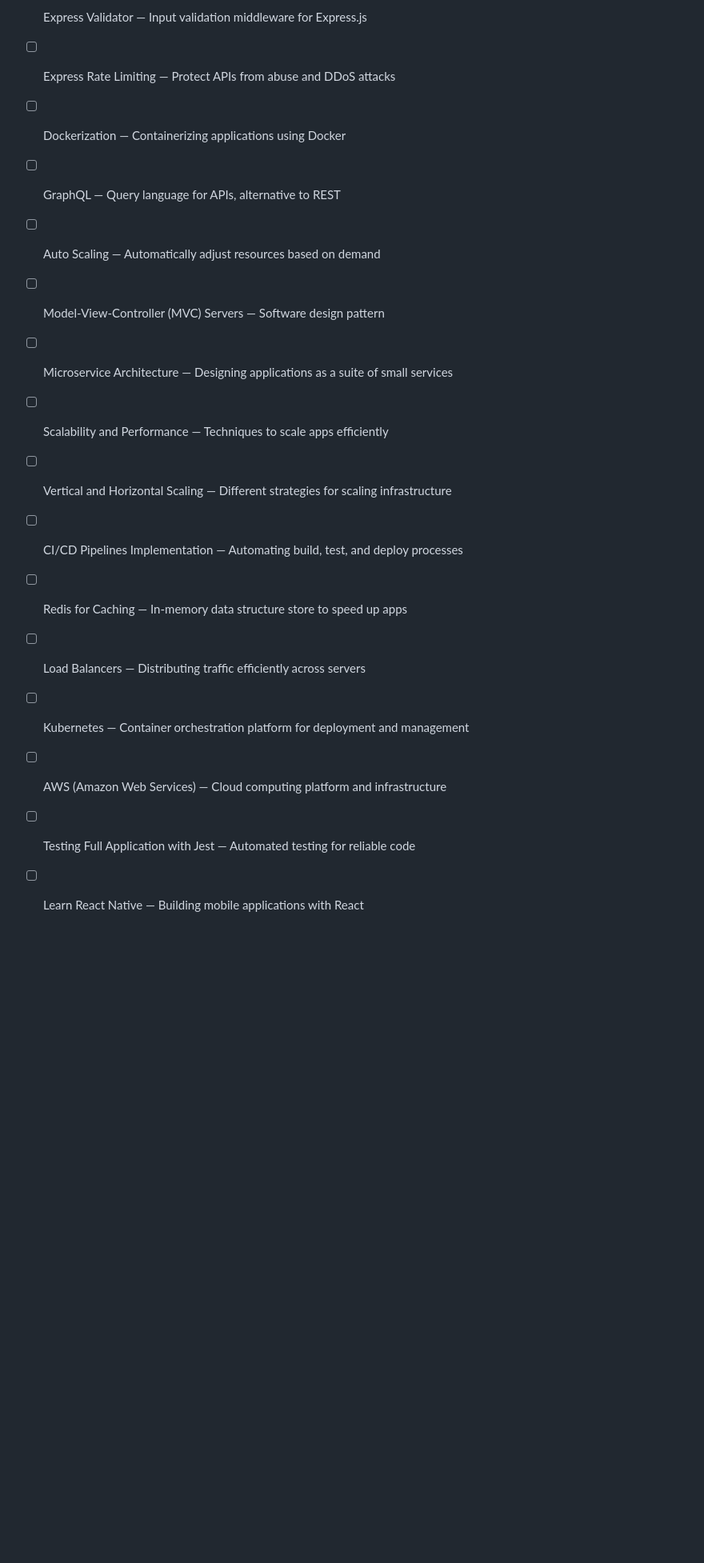
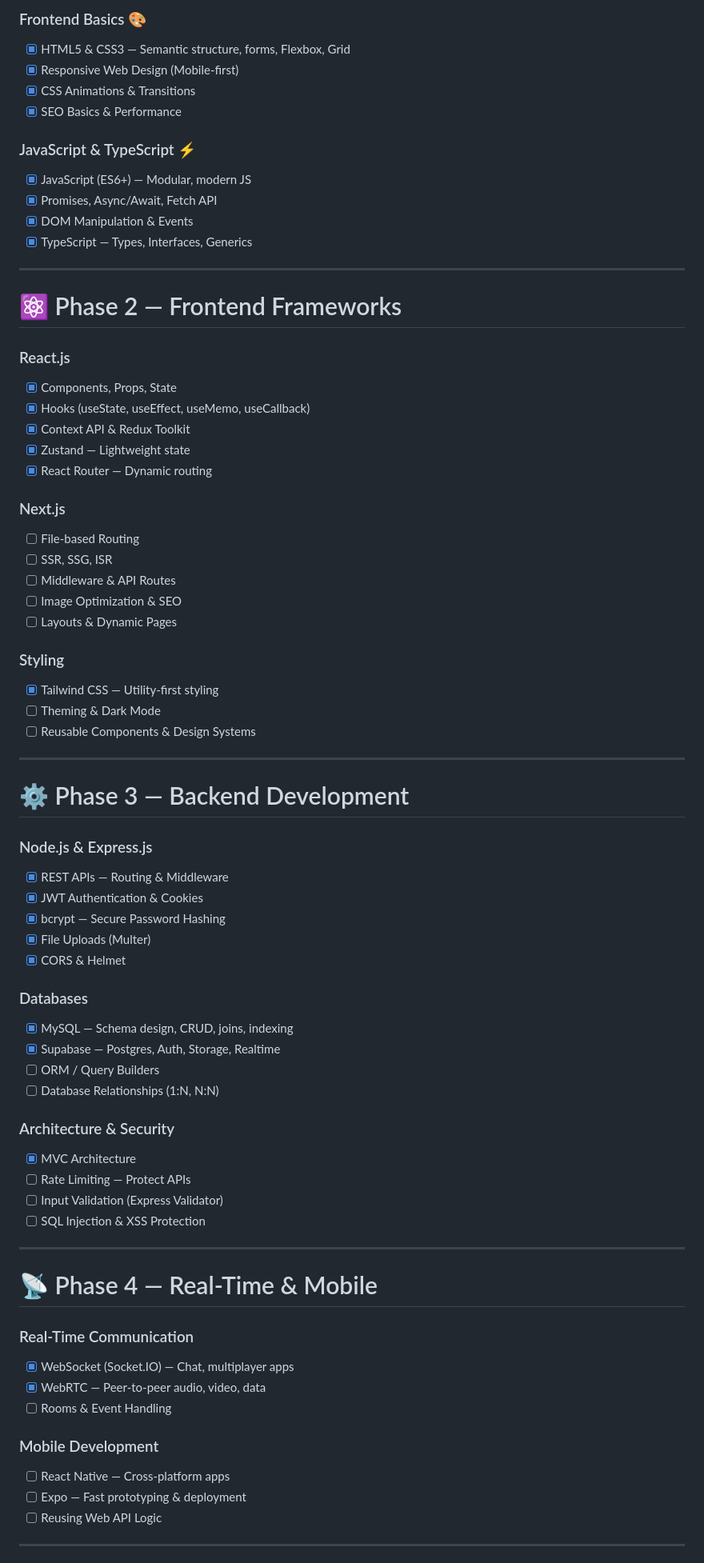
Before and after one commit to David-Rai/roadmap, a Markdown page: README.md, the part around one of its changes. Shown at 80% size. Drawn GitHub-style; blank space fills up the shorter version.

```diff
--- a/README.md
+++ b/README.md
@@ -35,17 +10,75 @@
 
-- [x]  Express Validator — Input validation middleware for Express.js
-- [ ]  Express Rate Limiting — Protect APIs from abuse and DDoS attacks
-- [ ]  Dockerization — Containerizing applications using Docker
-- [ ]  GraphQL — Query language for APIs, alternative to REST
-- [ ]  Auto Scaling — Automatically adjust resources based on demand
-- [ ]  Model-View-Controller (MVC) Servers — Software design pattern
-- [ ]  Microservice Architecture — Designing applications as a suite of small services
-- [ ]  Scalability and Performance — Techniques to scale apps efficiently
-- [ ]  Vertical and Horizontal Scaling — Different strategies for scaling infrastructure
-- [ ]  CI/CD Pipelines Implementation — Automating build, test, and deploy processes
-- [ ]  Redis for Caching — In-memory data structure store to speed up apps
-- [ ]  Load Balancers — Distributing traffic efficiently across servers
-- [ ]  Kubernetes — Container orchestration platform for deployment and management
-- [ ]  AWS (Amazon Web Services) — Cloud computing platform and infrastructure
-- [ ]  Testing Full Application with Jest — Automated testing for reliable code
-- [ ]  Learn React Native — Building mobile applications with React
+### Frontend Basics 🎨
+- [x] HTML5 & CSS3 — Semantic structure, forms, Flexbox, Grid
+- [x] Responsive Web Design (Mobile-first)
+- [x] CSS Animations & Transitions
+- [x] SEO Basics & Performance
+
+### JavaScript & TypeScript ⚡
+- [x] JavaScript (ES6+) — Modular, modern JS
+- [x] Promises, Async/Await, Fetch API
+- [x] DOM Manipulation & Events
+- [x] TypeScript — Types, Interfaces, Generics
+
+---
+
+# ⚛️ Phase 2 — Frontend Frameworks
+
+### React.js
+- [x] Components, Props, State
+- [x] Hooks (useState, useEffect, useMemo, useCallback)
+- [x] Context API & Redux Toolkit
+- [x] Zustand — Lightweight state
+- [x] React Router — Dynamic routing
+
+### Next.js
+- [ ] File-based Routing
+- [ ] SSR, SSG, ISR
+- [ ] Middleware & API Routes
+- [ ] Image Optimization & SEO
+- [ ] Layouts & Dynamic Pages
+
+### Styling
+- [x] Tailwind CSS — Utility-first styling
+- [ ] Theming & Dark Mode
+- [ ] Reusable Components & Design Systems
+
+---
+
+# ⚙️ Phase 3 — Backend Development
+
+### Node.js & Express.js
+- [x] REST APIs — Routing & Middleware
+- [x] JWT Authentication & Cookies
+- [x] bcrypt — Secure Password Hashing
+- [x] File Uploads (Multer)
+- [x] CORS & Helmet
+
+### Databases
+- [x] MySQL — Schema design, CRUD, joins, indexing
+- [x] Supabase — Postgres, Auth, Storage, Realtime
+- [ ] ORM / Query Builders
+- [ ] Database Relationships (1:N, N:N)
+
+### Architecture & Security
+- [x] MVC Architecture
+- [ ] Rate Limiting — Protect APIs
+- [ ] Input Validation (Express Validator)
+- [ ] SQL Injection & XSS Protection
+
+---
+
+# 📡 Phase 4 — Real-Time & Mobile
+
+### Real-Time Communication
+- [x] WebSocket (Socket.IO) — Chat, multiplayer apps
+- [x] WebRTC — Peer-to-peer audio, video, data
+- [ ] Rooms & Event Handling
+
+### Mobile Development
+- [ ] React Native — Cross-platform apps
+- [ ] Expo — Fast prototyping & deployment
+- [ ] Reusing Web API Logic
+
+---
+
```
Also changed, not shown: other parts of README.md (+69 -29 lines).
